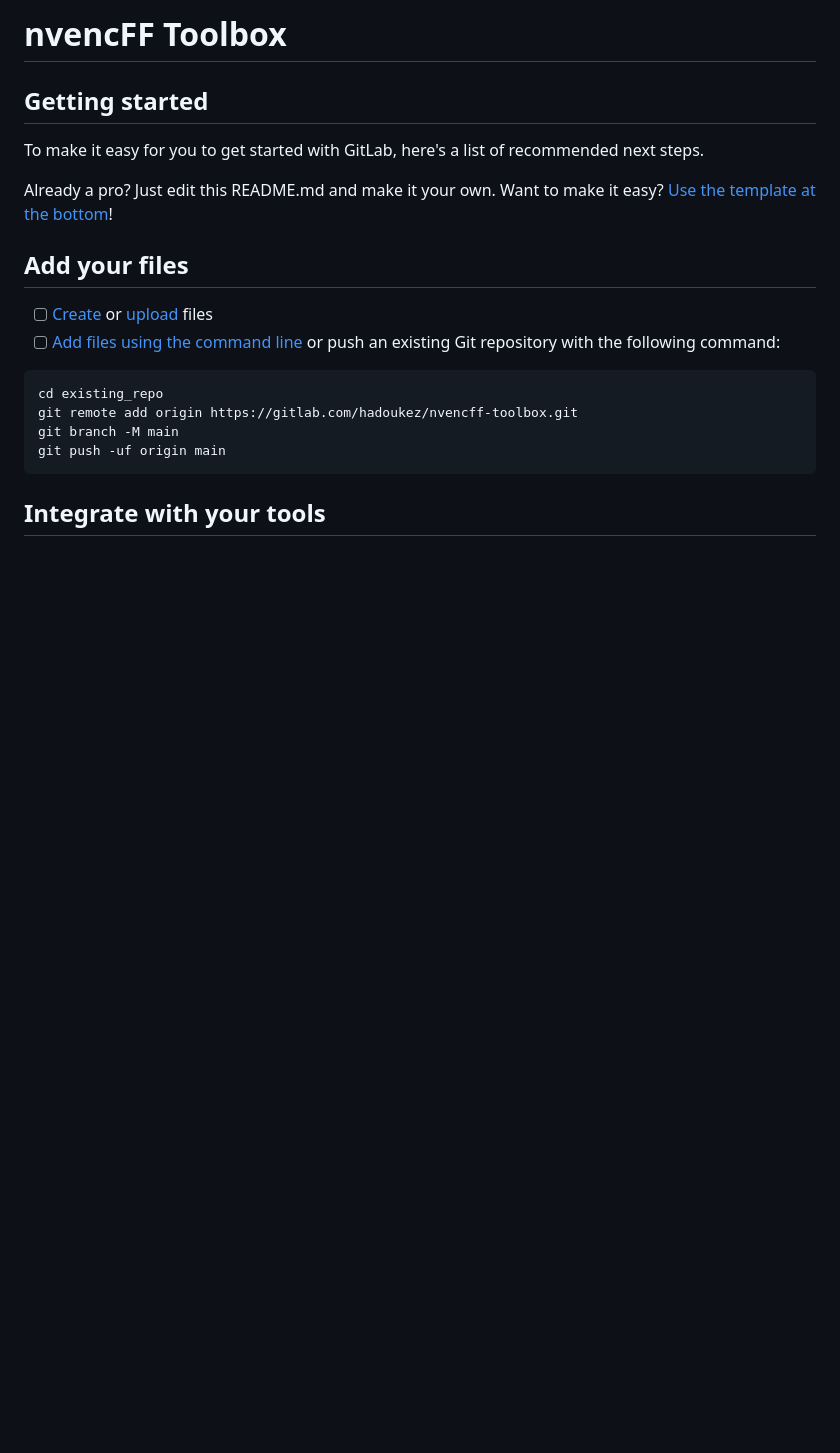
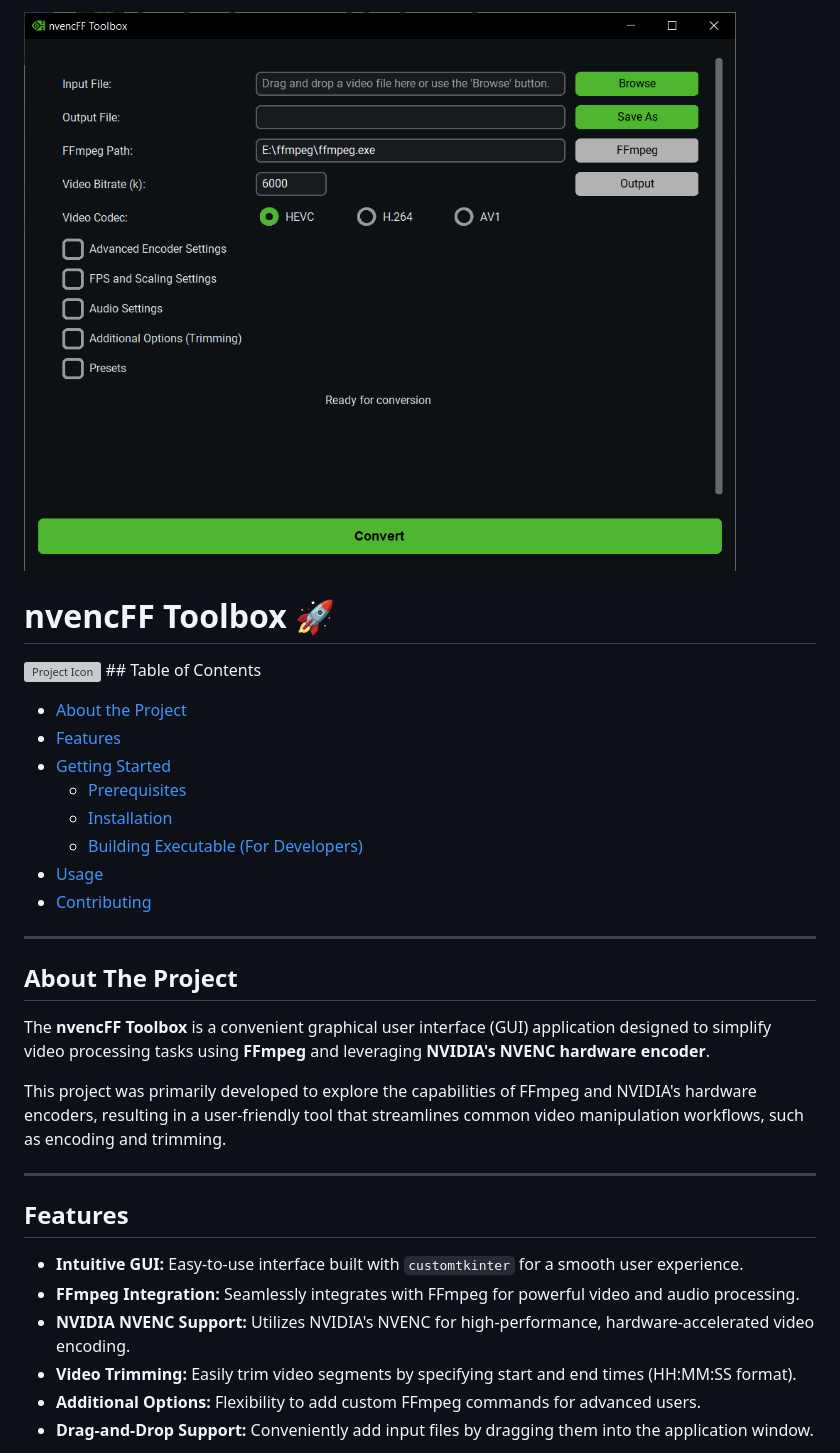
Before and after one commit to hadoooooouken/nvencFFX, a Markdown page: README.md, the part around one of its changes. Rendered like a GitHub page; pictures changed too: screenshots/nff-mainwindow_start.png (added); blank space fills up the shorter version; grey boxes are pictures that could not be loaded.

````diff
--- a/README.md
+++ b/README.md
@@ -1,24 +1,33 @@
-# nvencFF Toolbox
+![nff-mainwindow_start](screenshots/nff-mainwindow_start.png)
 
+# nvencFF Toolbox 🚀
 
+![Project Icon](icon.ico) ## Table of Contents
+- [About the Project](#about-the-project)
+- [Features](#features)
+- [Getting Started](#getting-started)
+  - [Prerequisites](#prerequisites)
+  - [Installation](#installation)
+  - [Building Executable (For Developers)](#building-executable-for-developers)
+- [Usage](#usage)
+- [Contributing](#contributing)
 
-## Getting started
+---
 
-To make it easy for you to get started with GitLab, here's a list of recommended next steps.
+## About The Project
 
-Already a pro? Just edit this README.md and make it your own. Want to make it easy? [Use the template at the bottom](#editing-this-readme)!
+The **nvencFF Toolbox** is a convenient graphical user interface (GUI) application designed to simplify video processing tasks using **FFmpeg** and leveraging **NVIDIA's NVENC hardware encoder**.
 
-## Add your files
+This project was primarily developed to explore the capabilities of FFmpeg and NVIDIA's hardware encoders, resulting in a user-friendly tool that streamlines common video manipulation workflows, such as encoding and trimming.
 
-- [ ] [Create](https://docs.gitlab.com/ee/user/project/repository/web_editor.html#create-a-file) or [upload](https://docs.gitlab.com/ee/user/project/repository/web_editor.html#upload-a-file) files
-- [ ] [Add files using the command line](https://docs.gitlab.com/topics/git/add_files/#add-files-to-a-git-repository) or push an existing Git repository with the following command:
+---
 
-```
-cd existing_repo
-git remote add origin https://gitlab.com/hadoukez/nvencff-toolbox.git
-git branch -M main
-git push -uf origin main
-```
+## Features
 
-## Integrate with your tools
+* **Intuitive GUI:** Easy-to-use interface built with `customtkinter` for a smooth user experience.
+* **FFmpeg Integration:** Seamlessly integrates with FFmpeg for powerful video and audio processing.
+* **NVIDIA NVENC Support:** Utilizes NVIDIA's NVENC for high-performance, hardware-accelerated video encoding.
+* **Video Trimming:** Easily trim video segments by specifying start and end times (HH:MM:SS format).
+* **Additional Options:** Flexibility to add custom FFmpeg commands for advanced users.
+* **Drag-and-Drop Support:** Conveniently add input files by dragging them into the application window.
 
````
Also changed, not shown: other parts of README.md (+66 -47 lines), screenshots/nff-mainwindow_settings.png (added), 3 other files.
